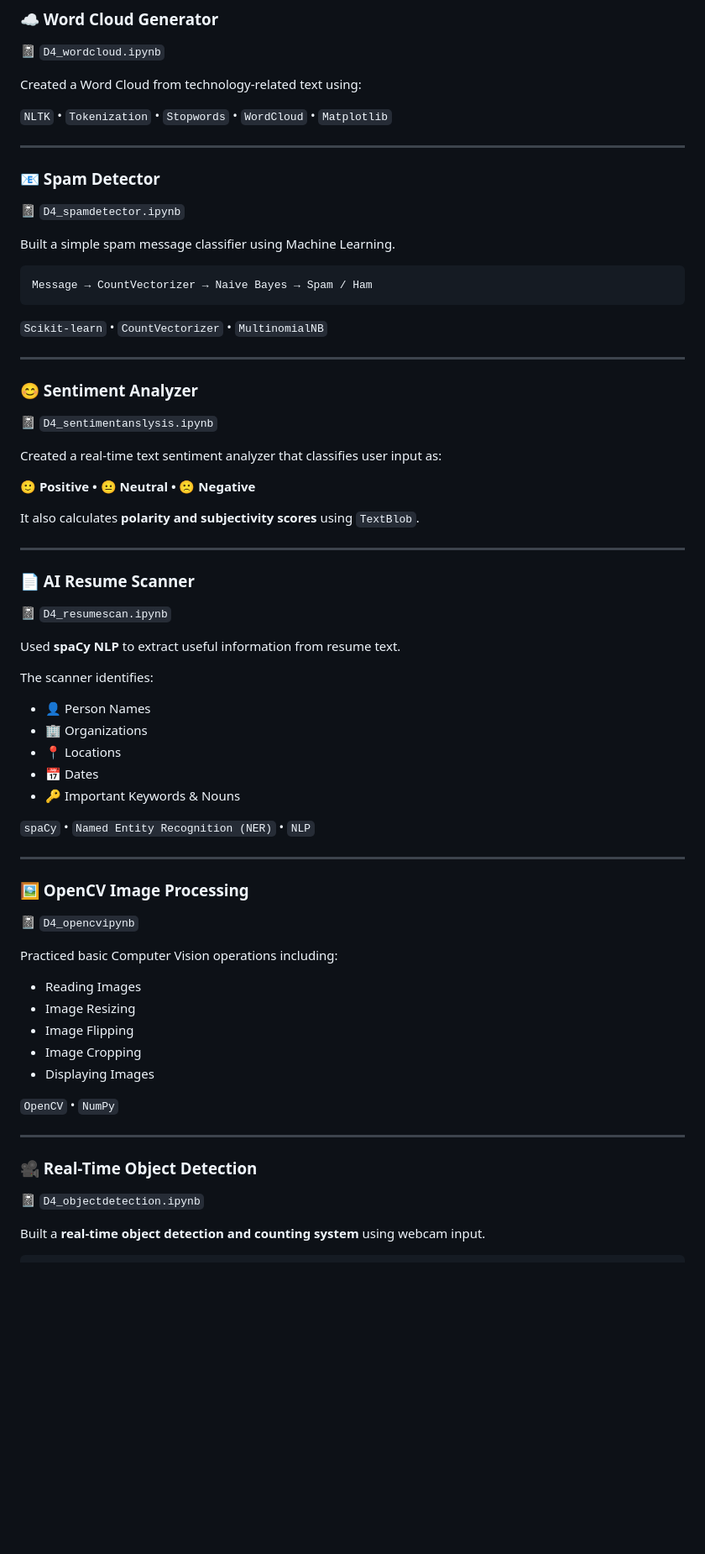
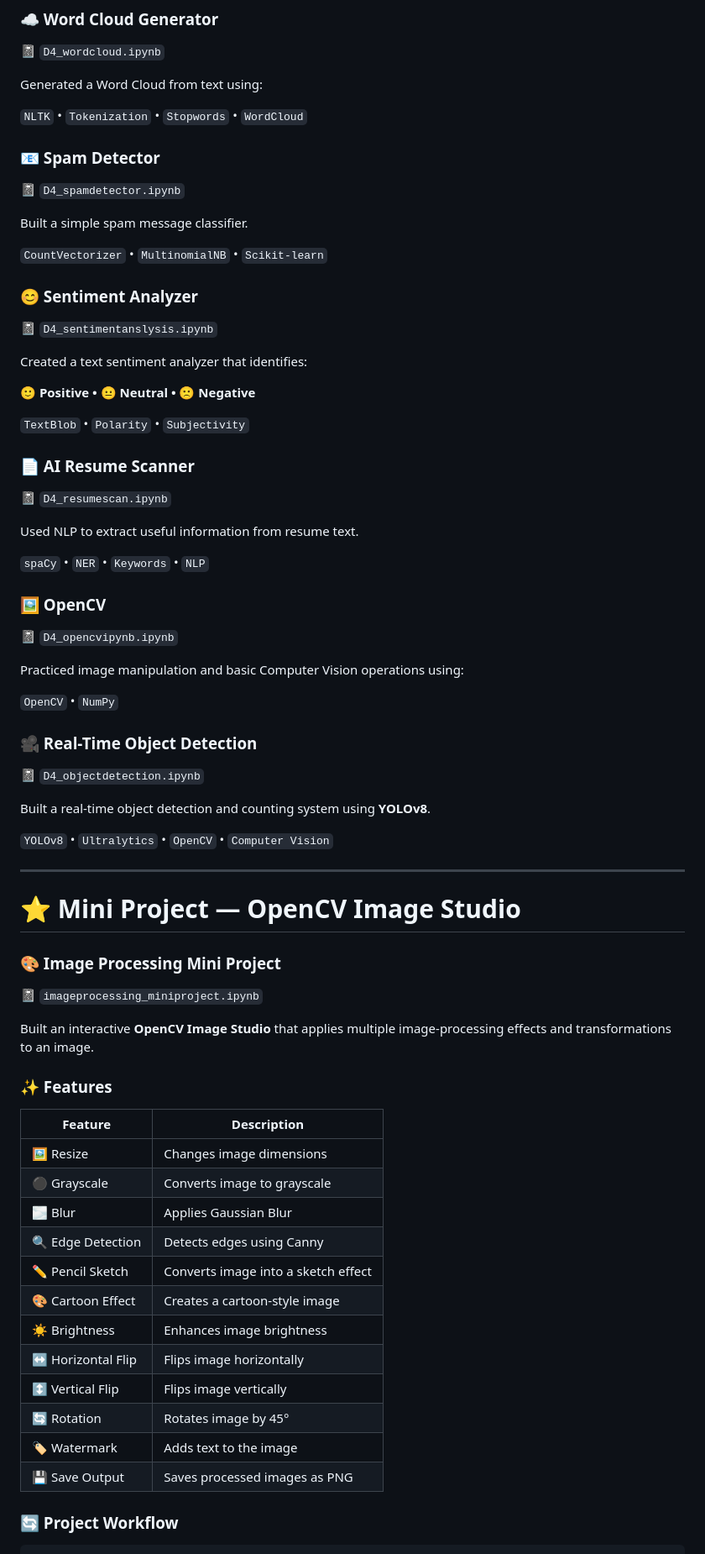
Before and after one commit to riddhi5meh/Bootcamp-on-AI, a Markdown page: README.md, the part around one of its changes. Shown at 84% size. Rendered like a GitHub page; blank space fills up the shorter version.

Commit message:
README
Updated descriptions and added details for various days, projects, and features in the README.

````diff
--- a/README.md
+++ b/README.md
@@ -121,71 +117,73 @@ Day 4 focused on building small practical applications using **Natural Language
 ### ☁️ Word Cloud Generator
 📓 `D4_wordcloud.ipynb`
 
-Created a Word Cloud from technology-related text using:
+Generated a Word Cloud from text using:
 
-`NLTK` • `Tokenization` • `Stopwords` • `WordCloud` • `Matplotlib`
-
----
+`NLTK` • `Tokenization` • `Stopwords` • `WordCloud`
 
 ### 📧 Spam Detector
 📓 `D4_spamdetector.ipynb`
 
-Built a simple spam message classifier using Machine Learning.
+Built a simple spam message classifier.
 
-```text
-Message → CountVectorizer → Naive Bayes → Spam / Ham
-```
-
-`Scikit-learn` • `CountVectorizer` • `MultinomialNB`
-
----
+`CountVectorizer` • `MultinomialNB` • `Scikit-learn`
 
 ### 😊 Sentiment Analyzer
 📓 `D4_sentimentanslysis.ipynb`
 
-Created a real-time text sentiment analyzer that classifies user input as:
+Created a text sentiment analyzer that identifies:
 
 **🙂 Positive • 😐 Neutral • 🙁 Negative**
 
-It also calculates **polarity and subjectivity scores** using `TextBlob`.
-
----
+`TextBlob` • `Polarity` • `Subjectivity`
 
 ### 📄 AI Resume Scanner
 📓 `D4_resumescan.ipynb`
 
-Used **spaCy NLP** to extract useful information from resume text.
+Used NLP to extract useful information from resume text.
 
-The scanner identifies:
+`spaCy` • `NER` • `Keywords` • `NLP`
 
-- 👤 Person Names
-- 🏢 Organizations
-- 📍 Locations
-- 📅 Dates
-- 🔑 Important Keywords & Nouns
+### 🖼️ OpenCV
+📓 `D4_opencvipynb.ipynb`
 
-`spaCy` • `Named Entity Recognition (NER)` • `NLP`
-
----
-
-### 🖼️ OpenCV Image Processing
-📓 `D4_opencvipynb`
-
-Practiced basic Computer Vision operations including:
-
-- Reading Images
-- Image Resizing
-- Image Flipping
-- Image Cropping
-- Displaying Images
+Practiced image manipulation and basic Computer Vision operations using:
 
 `OpenCV` • `NumPy`
-
----
 
 ### 🎥 Real-Time Object Detection
 📓 `D4_objectdetection.ipynb`
 
-Built a **real-time object detection and counting system** using webcam input.
+Built a real-time object detection and counting system using **YOLOv8**.
+
+`YOLOv8` • `Ultralytics` • `OpenCV` • `Computer Vision`
+
+---
+
+# ⭐ Mini Project — OpenCV Image Studio
+
+### 🎨 Image Processing Mini Project
+📓 `imageprocessing_miniproject.ipynb`
+
+Built an interactive **OpenCV Image Studio** that applies multiple image-processing effects and transformations to an image.
+
+### ✨ Features
+
+| Feature | Description |
+|---|---|
+| 🖼️ Resize | Changes image dimensions |
+| ⚫ Grayscale | Converts image to grayscale |
+| 🌫️ Blur | Applies Gaussian Blur |
+| 🔍 Edge Detection | Detects edges using Canny |
+| ✏️ Pencil Sketch | Converts image into a sketch effect |
+| 🎨 Cartoon Effect | Creates a cartoon-style image |
+| ☀️ Brightness | Enhances image brightness |
+| ↔️ Horizontal Flip | Flips image horizontally |
+| ↕️ Vertical Flip | Flips image vertically |
+| 🔄 Rotation | Rotates image by 45° |
+| 🏷️ Watermark | Adds text to the image |
+| 💾 Save Output | Saves processed images as PNG |
+
+### 🔄 Project Workflow
 
 ```text
````
Also changed, not shown: other parts of README.md (+39 -31 lines).
